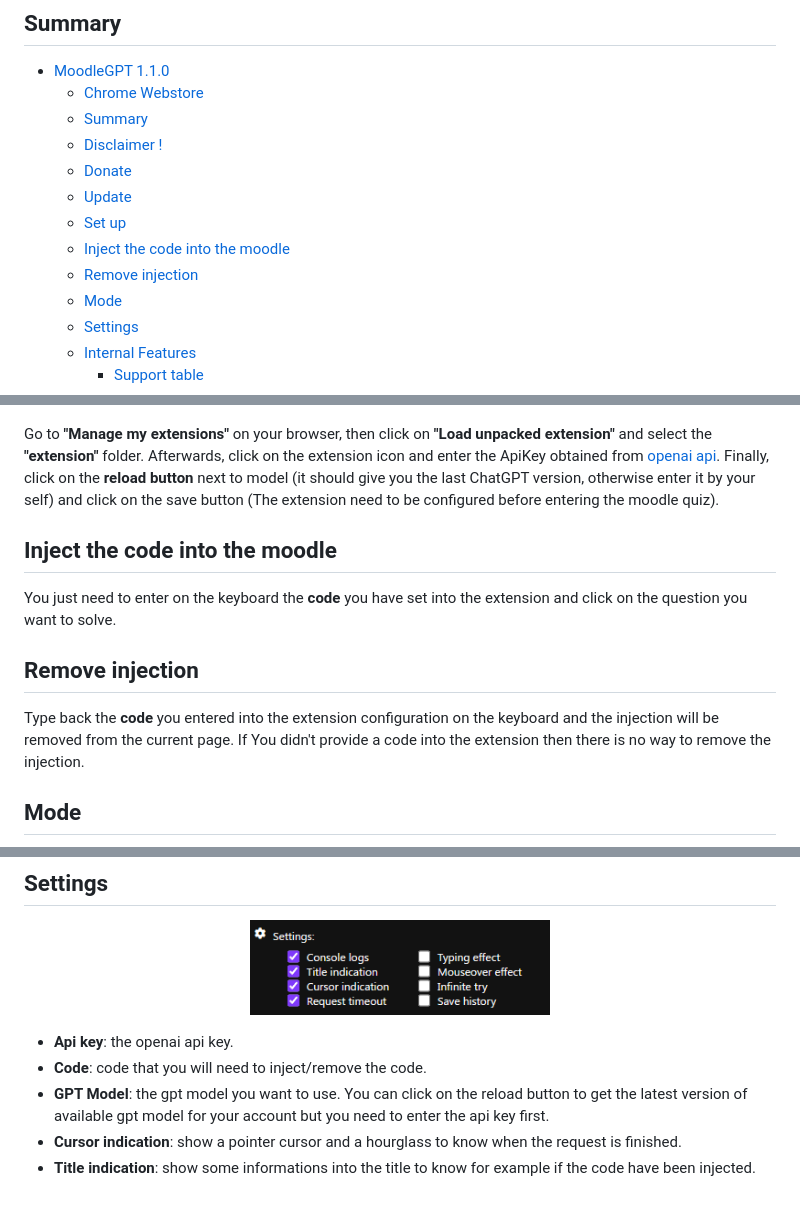
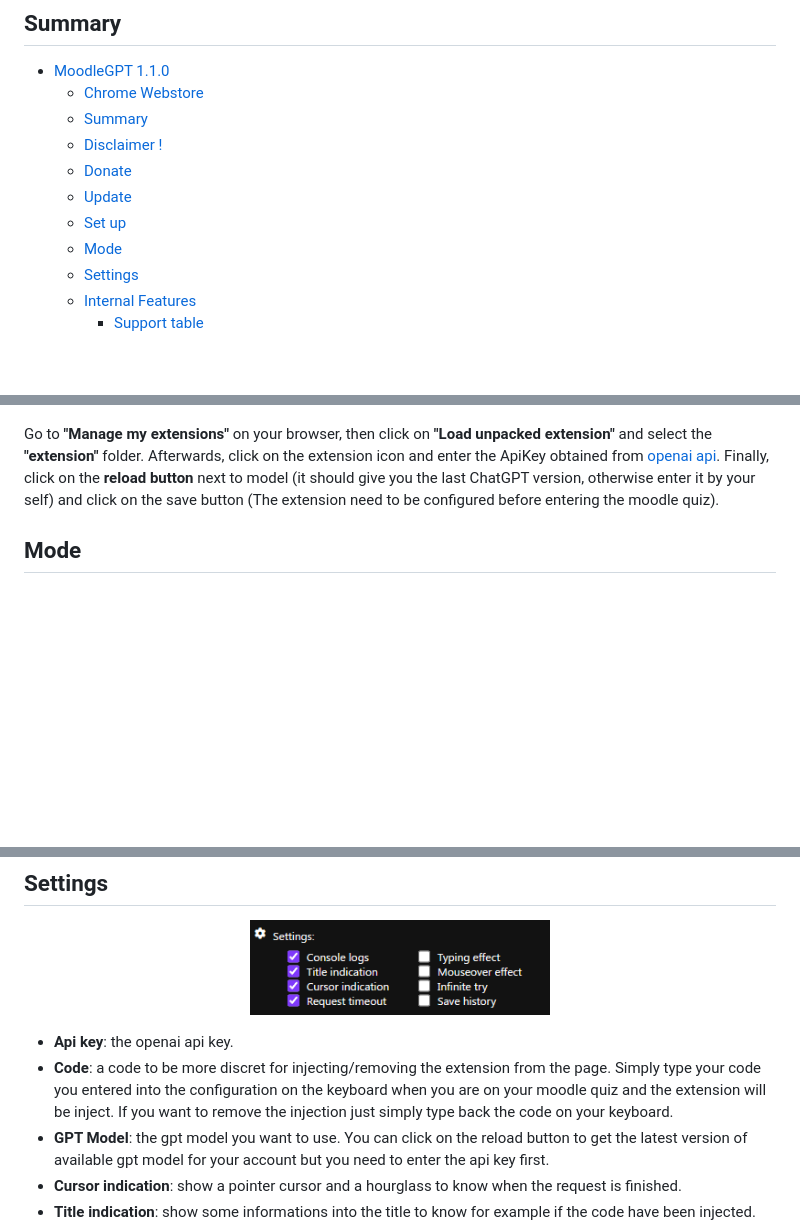
Before and after one commit to yoannchb-pro/MoodleGPT, a Markdown page: README.md, 3 parts joined by grey strips. Rendered like a GitHub page; blank space fills up the shorter version.

```diff
--- a/README.md
+++ b/README.md
@@ -19,8 +19,6 @@ Find the extension on the Chrome Webstore right [here](https://chrome.google.com
   - [Donate](#donate)
   - [Update](#update)
   - [Set up](#set-up)
-  - [Inject the code into the moodle](#inject-the-code-into-the-moodle)
-  - [Remove injection](#remove-injection)
   - [Mode](#mode)
   - [Settings](#settings)
   - [Internal Features](#internal-features)
@@ -61,14 +59,6 @@ See the [changelog](./CHANGELOG.md) to see every updates !
 
 Go to <b>"Manage my extensions"</b> on your browser, then click on <b>"Load unpacked extension"</b> and select the <b>"extension"</b> folder. Afterwards, click on the extension icon and enter the ApiKey obtained from [openai api](https://platform.openai.com/api-keys). Finally, click on the <b>reload button</b> next to model (it should give you the last ChatGPT version, otherwise enter it by your self) and click on the save button (The extension need to be configured before entering the moodle quiz).
 
-## Inject the code into the moodle
-
-You just need to enter on the keyboard the <b>code</b> you have set into the extension and click on the question you want to solve.
-
-## Remove injection
-
-Type back the <b>code</b> you entered into the extension configuration on the keyboard and the injection will be removed from the current page. If You didn't provide a code into the extension then there is no way to remove the injection.
-
 ## Mode
 
 <p align="center">
@@ -87,7 +77,7 @@ Type back the <b>code</b> you entered into the extension configuration on the ke
 </p>
 
 - <b>Api key</b>: the openai api key.
-- <b>Code</b>: code that you will need to inject/remove the code.
+- <b>Code</b>: a code to be more discret for injecting/removing the extension from the page. Simply type your code you entered into the configuration on the keyboard when you are on your moodle quiz and the extension will be inject. If you want to remove the injection just simply type back the code on your keyboard.
 - <b>GPT Model</b>: the gpt model you want to use. You can click on the reload button to get the latest version of available gpt model for your account but you need to enter the api key first.
 - <b>Cursor indication</b>: show a pointer cursor and a hourglass to know when the request is finished.
 - <b>Title indication</b>: show some informations into the title to know for example if the code have been injected.
```
